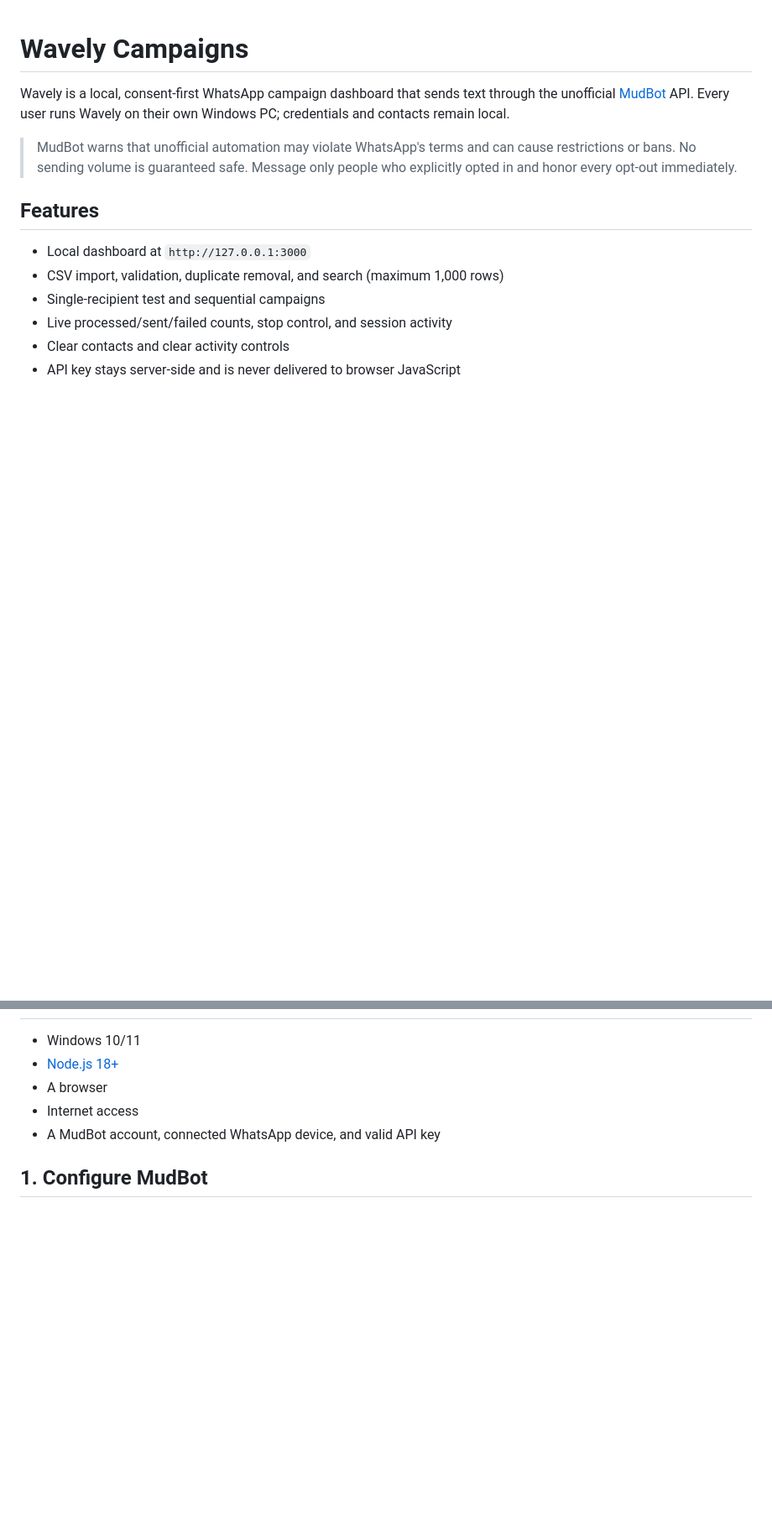
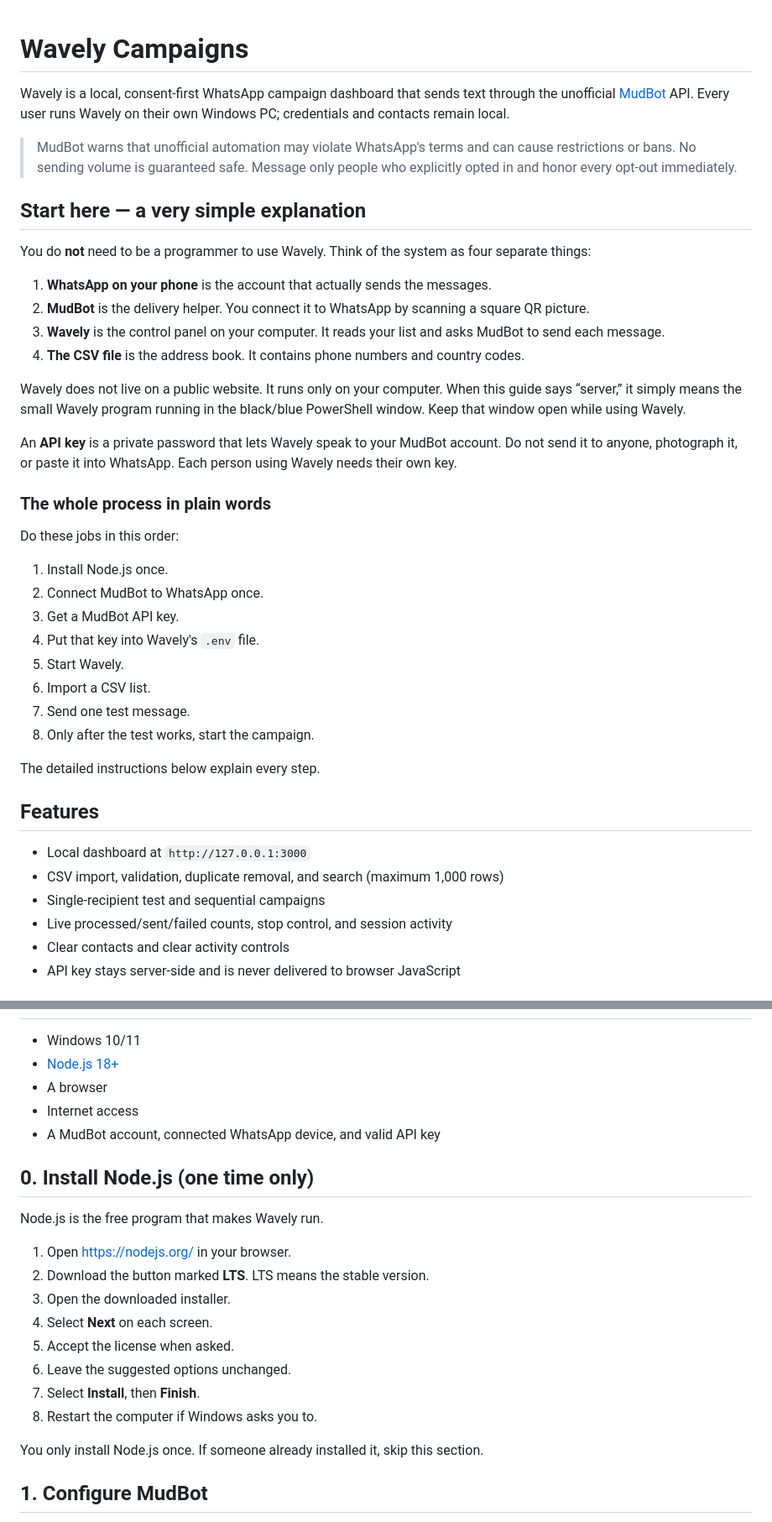
Before and after one commit to Varad11102/wavely-campaigns, a Markdown page: README.md, 2 parts joined by grey strips. Shown at 84% size. Rendered like a GitHub page; blank space fills up the shorter version.

Commit message:
docs: add beginner-friendly setup guide

```diff
--- a/README.md
+++ b/README.md
@@ -3,6 +3,34 @@
 Wavely is a local, consent-first WhatsApp campaign dashboard that sends text through the unofficial [MudBot](https://github.com/pocha/mudbot) API. Every user runs Wavely on their own Windows PC; credentials and contacts remain local.
 
 > MudBot warns that unofficial automation may violate WhatsApp's terms and can cause restrictions or bans. No sending volume is guaranteed safe. Message only people who explicitly opted in and honor every opt-out immediately.
+
+## Start here — a very simple explanation
+
+You do **not** need to be a programmer to use Wavely. Think of the system as four separate things:
+
+1. **WhatsApp on your phone** is the account that actually sends the messages.
+2. **MudBot** is the delivery helper. You connect it to WhatsApp by scanning a square QR picture.
+3. **Wavely** is the control panel on your computer. It reads your list and asks MudBot to send each message.
+4. **The CSV file** is the address book. It contains phone numbers and country codes.
+
+Wavely does not live on a public website. It runs only on your computer. When this guide says “server,” it simply means the small Wavely program running in the black/blue PowerShell window. Keep that window open while using Wavely.
+
+An **API key** is a private password that lets Wavely speak to your MudBot account. Do not send it to anyone, photograph it, or paste it into WhatsApp. Each person using Wavely needs their own key.
+
+### The whole process in plain words
+
+Do these jobs in this order:
+
+1. Install Node.js once.
+2. Connect MudBot to WhatsApp once.
+3. Get a MudBot API key.
+4. Put that key into Wavely's `.env` file.
+5. Start Wavely.
+6. Import a CSV list.
+7. Send one test message.
+8. Only after the test works, start the campaign.
+
+The detailed instructions below explain every step.
 
 ## Features
 
@@ -30,6 +58,21 @@ Wavely is a local, consent-first WhatsApp campaign dashboard that sends text thr
 - Internet access
 - A MudBot account, connected WhatsApp device, and valid API key
 
+## 0. Install Node.js (one time only)
+
+Node.js is the free program that makes Wavely run.
+
+1. Open <https://nodejs.org/> in your browser.
+2. Download the button marked **LTS**. LTS means the stable version.
+3. Open the downloaded installer.
+4. Select **Next** on each screen.
+5. Accept the license when asked.
+6. Leave the suggested options unchanged.
+7. Select **Install**, then **Finish**.
+8. Restart the computer if Windows asks you to.
+
+You only install Node.js once. If someone already installed it, skip this section.
+
 ## 1. Configure MudBot
 
 1. Open <https://watobot.xyz>.
```
Also changed, not shown: other parts of README.md (+67 -3 lines).
